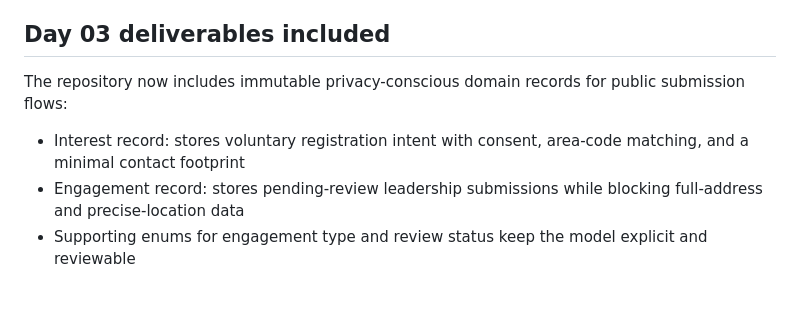
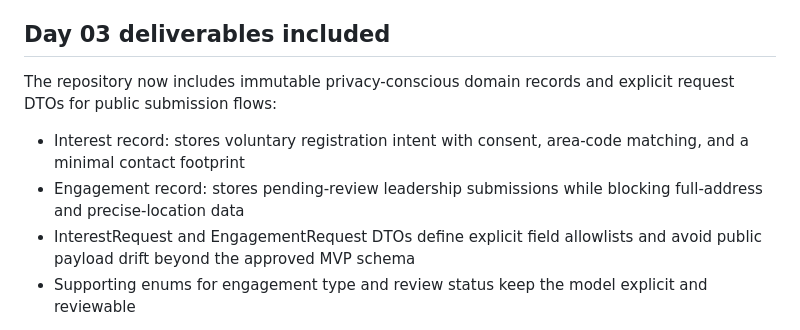
Before and after one commit to LindokuhleMPMahlangu/Saved2ServeConnect, a Markdown page: README.md, the part around the change. Drawn GitHub-style; blank space fills up the shorter version.

Commit message:
Document Day 03 DTO allowlist scope

```diff
--- a/README.md
+++ b/README.md
@@ -29,10 +29,11 @@ This repository includes the core Day 02 baseline and supporting artifacts:
 
 ## Day 03 deliverables included
 
-The repository now includes immutable privacy-conscious domain records for public submission flows:
+The repository now includes immutable privacy-conscious domain records and explicit request DTOs for public submission flows:
 
 - Interest record: stores voluntary registration intent with consent, area-code matching, and a minimal contact footprint
 - Engagement record: stores pending-review leadership submissions while blocking full-address and precise-location data
+- InterestRequest and EngagementRequest DTOs define explicit field allowlists and avoid public payload drift beyond the approved MVP schema
 - Supporting enums for engagement type and review status keep the model explicit and reviewable
 
 These records intentionally reject full residential addresses, precise coordinates, and non-consented submissions to stay within the Save2Serve MVP boundaries.
```
